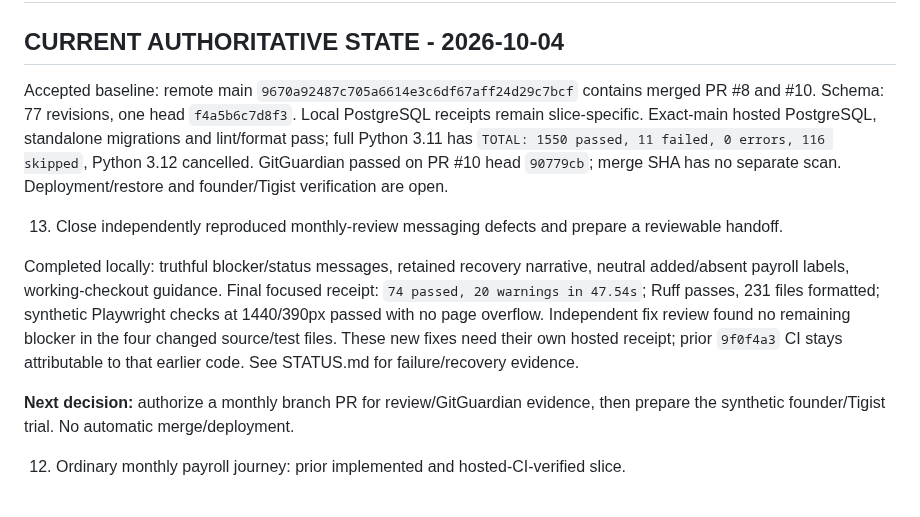
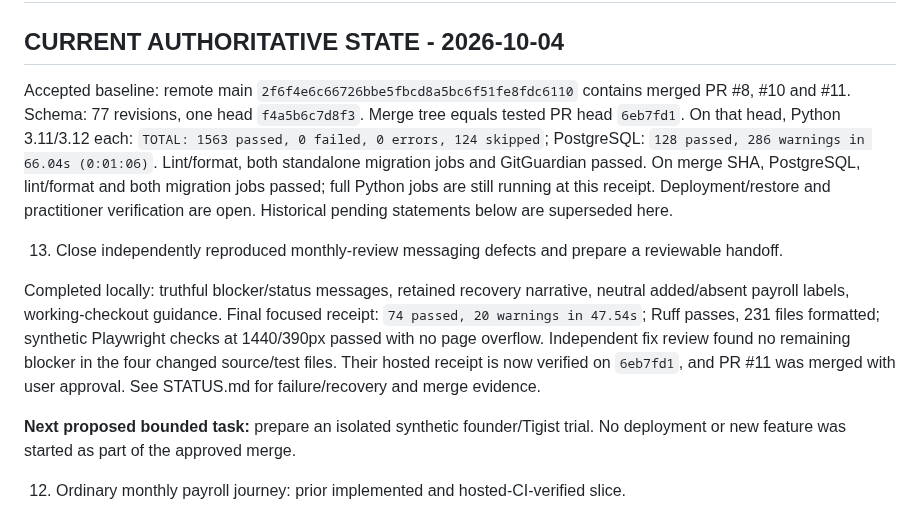
Before and after one commit to vouge2017/ethiopian_payroll_engine, a Markdown page: docs/WORK_ORDERS.md, the part around the change. GitHub-like rendering.

```diff
--- a/docs/WORK_ORDERS.md
+++ b/docs/WORK_ORDERS.md
@@ -2,13 +2,15 @@
 
 ## CURRENT AUTHORITATIVE STATE - 2026-10-04
 
-Accepted baseline: remote main `9670a92487c705a6614e3c6df67aff24d29c7bcf`
-contains merged PR #8 and #10. Schema: 77 revisions, one head `f4a5b6c7d8f3`.
-Local PostgreSQL receipts remain slice-specific. Exact-main hosted PostgreSQL,
-standalone migrations and lint/format pass; full Python 3.11 has
-`TOTAL: 1550 passed, 11 failed, 0 errors, 116 skipped`, Python 3.12 cancelled.
-GitGuardian passed on PR #10 head `90779cb`; merge SHA has no separate scan.
-Deployment/restore and founder/Tigist verification are open.
+Accepted baseline: remote main `2f6f4e6c66726bbe5fbcd8a5bc6f51fe8fdc6110`
+contains merged PR #8, #10 and #11. Schema: 77 revisions, one head `f4a5b6c7d8f3`.
+Merge tree equals tested PR head `6eb7fd1`. On that head, Python 3.11/3.12 each:
+`TOTAL: 1563 passed, 0 failed, 0 errors, 124 skipped`;
+PostgreSQL: `128 passed, 286 warnings in 66.04s (0:01:06)`.
+Lint/format, both standalone migration jobs and GitGuardian passed.
+On merge SHA, PostgreSQL, lint/format and both migration jobs passed; full Python
+jobs are still running at this receipt. Deployment/restore and practitioner
+verification are open. Historical pending statements below are superseded here.
 
 13. Close independently reproduced monthly-review messaging defects and prepare a reviewable handoff.
 
@@ -17,11 +19,11 @@ neutral added/absent payroll labels, working-checkout guidance. Final focused
 receipt: `74 passed, 20 warnings in 47.54s`; Ruff passes, 231 files formatted;
 synthetic Playwright checks at 1440/390px passed with no page overflow.
 Independent fix review found no remaining blocker in the four changed source/test
-files. These new fixes need their own hosted receipt; prior `9f0f4a3` CI stays
-attributable to that earlier code. See STATUS.md for failure/recovery evidence.
+files. Their hosted receipt is now verified on `6eb7fd1`, and PR #11 was merged
+with user approval. See STATUS.md for failure/recovery and merge evidence.
 
-**Next decision:** authorize a monthly branch PR for review/GitGuardian evidence,
-then prepare the synthetic founder/Tigist trial. No automatic merge/deployment.
+**Next proposed bounded task:** prepare an isolated synthetic founder/Tigist trial.
+No deployment or new feature was started as part of the approved merge.
 
 12. Ordinary monthly payroll journey: prior implemented and hosted-CI-verified slice.
 
```
Also changed, not shown: STATUS.md (+37 -15 lines), docs/MONTHLY_PAYROLL_JOURNEY_2026-10-03.md (+19 -1 lines).
